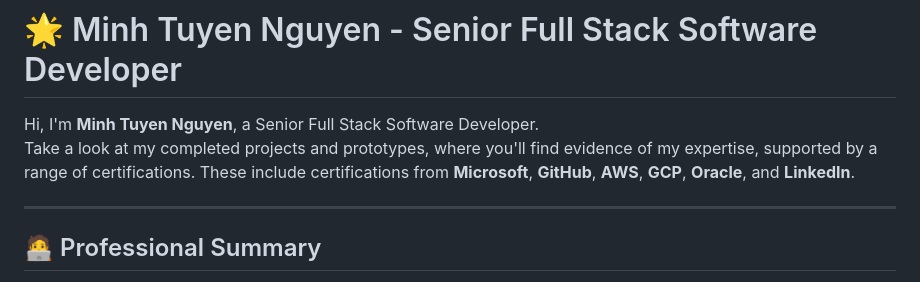
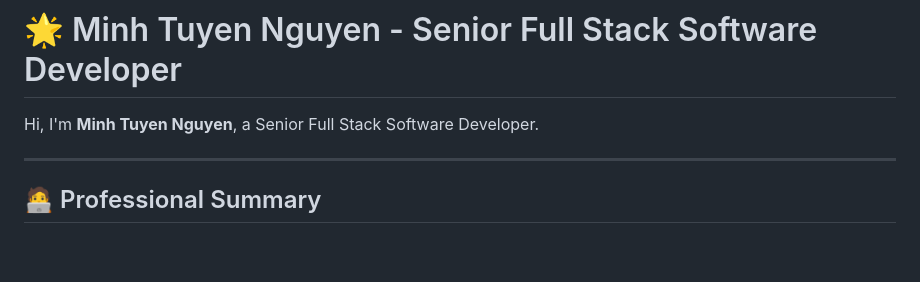
Before and after one commit to 365nguyen/365nguyen, a Markdown page: README.md, the part around the change. Drawn GitHub-style; blank space fills up the shorter version.

```diff
--- a/README.md
+++ b/README.md
@@ -1,7 +1,6 @@
 # 🌟 Minh Tuyen Nguyen - Senior Full Stack Software Developer
 
 Hi, I'm **Minh Tuyen Nguyen**, a Senior Full Stack Software Developer.
-Take a look at my completed projects and prototypes, where you'll find evidence of my expertise, supported by a range of certifications. These include certifications from **Microsoft**, **GitHub**, **AWS**, **GCP**, **Oracle**, and **LinkedIn**.
 
 ---
 
```
